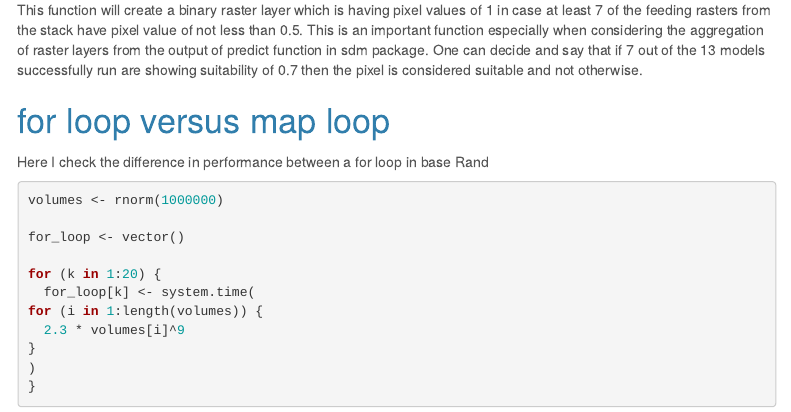
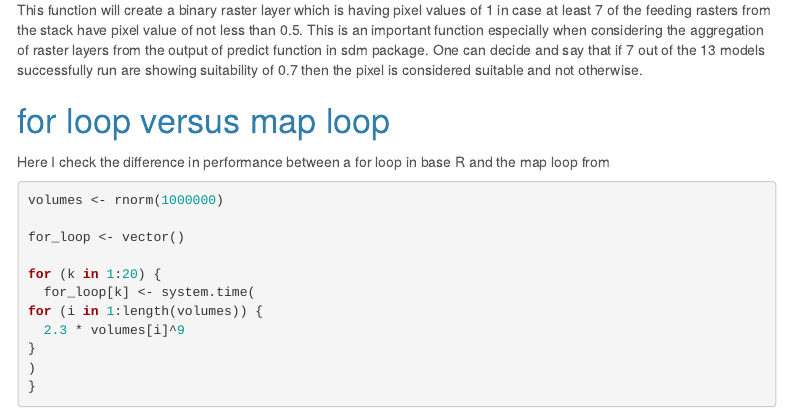
Before and after one commit to Wycology/functions_r, an R Markdown document (functions_r.Rmd): the page in a window 1100 px wide, from 5440 px down. Rendered offline with R 4.5, knitr and Pandoc, with nearby package versions; code that draws random numbers runs with fixed seeds of ours; some code elsewhere in the file could not run offline; menus at the side of the page are left out; common packages that the code uses without loading them are loaded.

Commit message:
Trying for and map loop

````diff
--- a/functions_r.Rmd
+++ b/functions_r.Rmd
@@ -242,7 +242,7 @@ One can decide and say that if 7 out of the 13 models successfully run are showi
 
 # for loop versus map loop
 
-Here I check the difference in performance between a for loop in base Rand
+Here I check the difference in performance between a for loop in base R and the map loop from
 
 ```{r}
 volumes <- rnorm(1000000)
````
